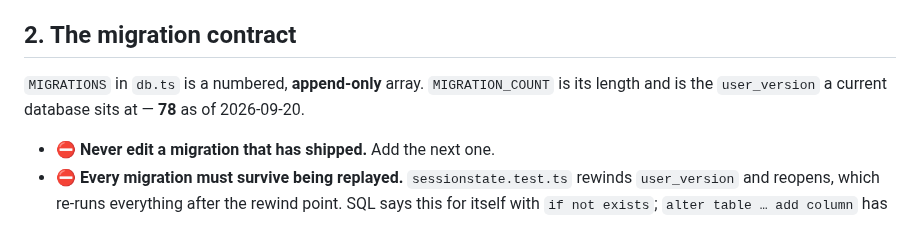
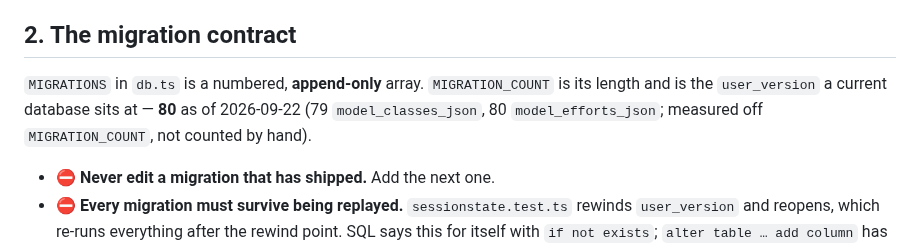
Before and after one commit to shyoo/warmstart, a Markdown page: docs/data-model.md, the part around the change. Drawn GitHub-style.

Commit message:
The schema version in data-model.md was two migrations behind
t620 added migration 79 (`workers.model_classes_json`) and t622 added 80
(`model_efforts_json`); both documented their columns in the table and neither
bumped the count line in §2, which still read 78 as of 2026-09-20. Measured off
`MIGRATION_COUNT` rather than counted by hand — it is the array's length, so it
is the only reading that cannot drift — and the line now names which two
migrations moved it. Found while writing v0.3.2-rc.1's notes, which state the
schema a first install lands on.

Co-Authored-By: Claude Opus 5 <noreply@anthropic.com>

```diff
--- a/docs/data-model.md
+++ b/docs/data-model.md
@@ -24,7 +24,7 @@ Everything else in the daemon goes through those two, so swapping the driver is
 ## 2. The migration contract
 
 `MIGRATIONS` in `db.ts` is a numbered, **append-only** array. `MIGRATION_COUNT` is its length and is
-the `user_version` a current database sits at — **78** as of 2026-09-20.
+the `user_version` a current database sits at — **80** as of 2026-09-22 (79 `model_classes_json`, 80 `model_efforts_json`; measured off `MIGRATION_COUNT`, not counted by hand).
 
 - ⛔ **Never edit a migration that has shipped.** Add the next one.
 - ⛔ **Every migration must survive being replayed.** `sessionstate.test.ts` rewinds `user_version`
```
